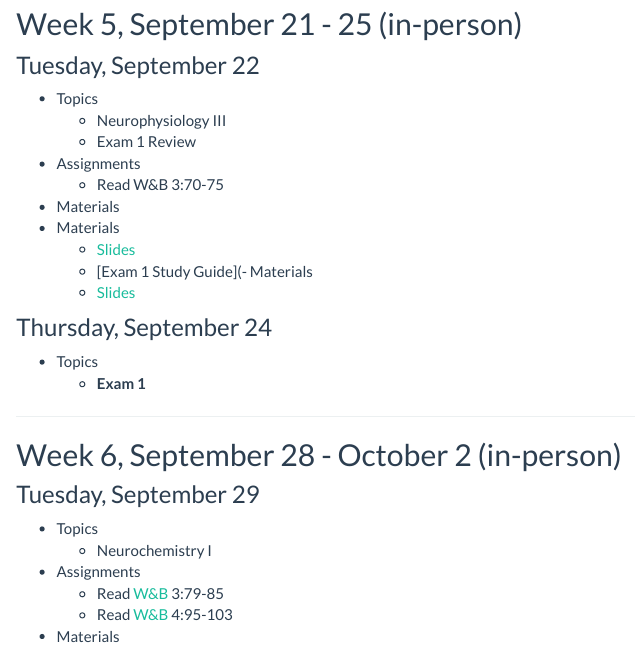
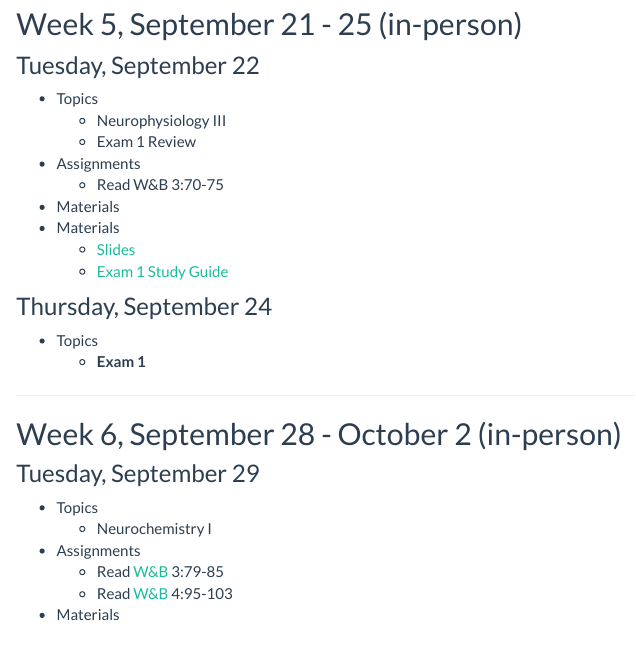
Before and after one commit to psu-psychology/psych-260-2020-fall, an R Markdown document (schedule.Rmd): the page in a window 1100 px wide, from 2160 px down. Rendered offline with R 4.5, knitr and Pandoc, with nearby package versions.

Commit message:
fix link to study guide

```diff
--- a/schedule.Rmd
+++ b/schedule.Rmd
@@ -116,8 +116,7 @@ title: "Schedule"
 - Materials
 - Materials
     - [Slides](lectures/260-2020-09-22-cells-III.html)
-    - [Exam 1 Study Guide](- Materials
-    - [Slides](lectures/260-2020-09-22-exam-1-review.html)
+    - [Exam 1 Study Guide](lectures/260-2020-09-22-exam-1-review.html)
 
 ### Thursday, September 24
 
```
Also changed, not shown: 4 other files.
